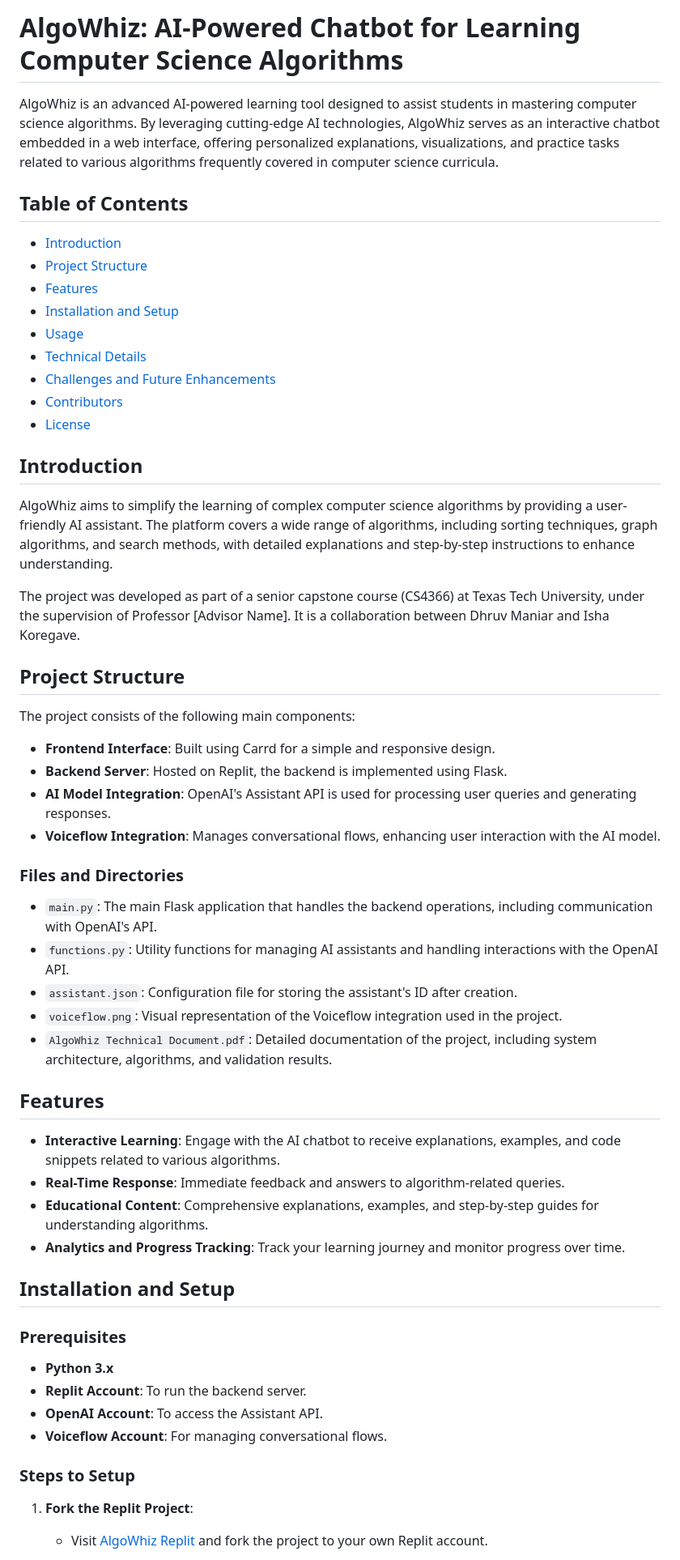
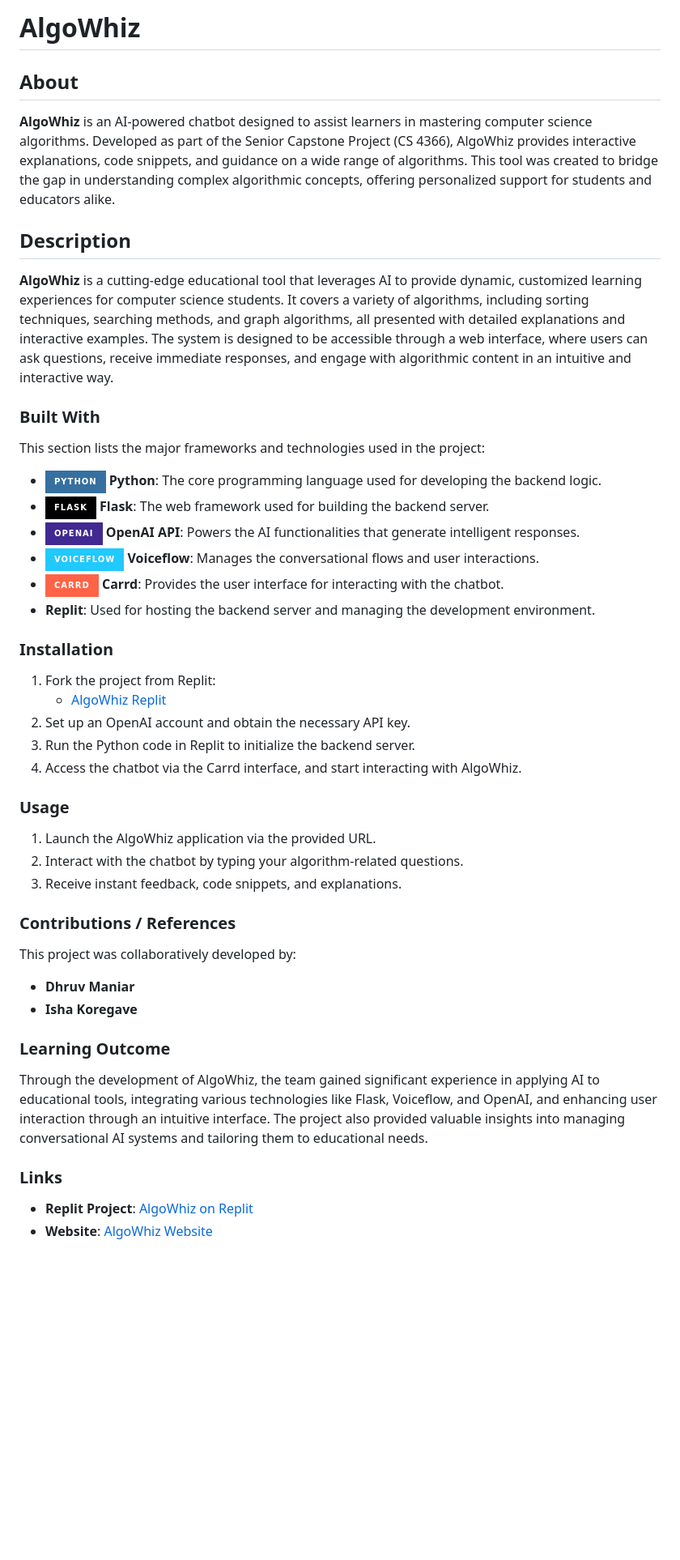
Before and after one commit to Dhruvbam/AlgoWhiz, a Markdown page: README.md, the part around the change printed below. Shown: that part at 81% size. GitHub-like rendering; badges without logos; blank space fills up the shorter version.

```diff
--- a/README.md
+++ b/README.md
@@ -1,60 +1,42 @@
-# AlgoWhiz: AI-Powered Chatbot for Learning Computer Science Algorithms
+# AlgoWhiz
 
-AlgoWhiz is an advanced AI-powered learning tool designed to assist students in mastering computer science algorithms. By leveraging cutting-edge AI technologies, AlgoWhiz serves as an interactive chatbot embedded in a web interface, offering personalized explanations, visualizations, and practice tasks related to various algorithms frequently covered in computer science curricula.
+## About
+**AlgoWhiz** is an AI-powered chatbot designed to assist learners in mastering computer science algorithms. Developed as part of the Senior Capstone Project (CS 4366), AlgoWhiz provides interactive explanations, code snippets, and guidance on a wide range of algorithms. This tool was created to bridge the gap in understanding complex algorithmic concepts, offering personalized support for students and educators alike.
 
-## Table of Contents
+## Description
+**AlgoWhiz** is a cutting-edge educational tool that leverages AI to provide dynamic, customized learning experiences for computer science students. It covers a variety of algorithms, including sorting techniques, searching methods, and graph algorithms, all presented with detailed explanations and interactive examples. The system is designed to be accessible through a web interface, where users can ask questions, receive immediate responses, and engage with algorithmic content in an intuitive and interactive way.
 
-- [Introduction](#introduction)
-- [Project Structure](#project-structure)
-- [Features](#features)
-- [Installation and Setup](#installation-and-setup)
-- [Usage](#usage)
-- [Technical Details](#technical-details)
-- [Challenges and Future Enhancements](#challenges-and-future-enhancements)
-- [Contributors](#contributors)
-- [License](#license)
+### Built With
+This section lists the major frameworks and technologies used in the project:
 
-## Introduction
+- <a href="https://www.python.org/" target="_blank" rel="noreferrer"><img src="https://img.shields.io/badge/Python-3670A0?style=for-the-badge&logo=python&logoColor=ffdd54" width="36" height="36" alt="Python" /></a> **Python**: The core programming language used for developing the backend logic.
+- <a href="https://flask.palletsprojects.com/" target="_blank" rel="noreferrer"><img src="https://img.shields.io/badge/Flask-000000?style=for-the-badge&logo=flask&logoColor=white" width="36" height="36" alt="Flask" /></a> **Flask**: The web framework used for building the backend server.
+- <a href="https://openai.com/" target="_blank" rel="noreferrer"><img src="https://img.shields.io/badge/OpenAI-412991?style=for-the-badge&logo=openai&logoColor=white" width="36" height="36" alt="OpenAI" /></a> **OpenAI API**: Powers the AI functionalities that generate intelligent responses.
+- <a href="https://voiceflow.com/" target="_blank" rel="noreferrer"><img src="https://img.shields.io/badge/Voiceflow-20C9FF?style=for-the-badge&logo=voiceflow&logoColor=white" width="36" height="36" alt="Voiceflow" /></a> **Voiceflow**: Manages the conversational flows and user interactions.
+- <a href="https://carrd.co/" target="_blank" rel="noreferrer"><img src="https://img.shields.io/badge/Carrd-FF6347?style=for-the-badge&logo=carrd&logoColor=white" width="36" height="36" alt="Carrd" /></a> **Carrd**: Provides the user interface for interacting with the chatbot.
+- **Replit**: Used for hosting the backend server and managing the development environment.
 
-AlgoWhiz aims to simplify the learning of complex computer science algorithms by providing a user-friendly AI assistant. The platform covers a wide range of algorithms, including sorting techniques, graph algorithms, and search methods, with detailed explanations and step-by-step instructions to enhance understanding.
+### Installation
+1. Fork the project from Replit:
+    - [AlgoWhiz Replit](https://replit.com/@DhruvManiar/AlgoWhiz)
+2. Set up an OpenAI account and obtain the necessary API key.
+3. Run the Python code in Replit to initialize the backend server.
+4. Access the chatbot via the Carrd interface, and start interacting with AlgoWhiz.
 
-The project was developed as part of a senior capstone course (CS4366) at Texas Tech University, under the supervision of Professor [Advisor Name]. It is a collaboration between Dhruv Maniar and Isha Koregave.
+### Usage
+1. Launch the AlgoWhiz application via the provided URL.
+2. Interact with the chatbot by typing your algorithm-related questions.
+3. Receive instant feedback, code snippets, and explanations.
 
-## Project Structure
+### Contributions / References
+This project was collaboratively developed by:
+- **Dhruv Maniar**
+- **Isha Koregave**
 
-The project consists of the following main components:
+### Learning Outcome
+Through the development of AlgoWhiz, the team gained significant experience in applying AI to educational tools, integrating various technologies like Flask, Voiceflow, and OpenAI, and enhancing user interaction through an intuitive interface. The project also provided valuable insights into managing conversational AI systems and tailoring them to educational needs.
 
-- **Frontend Interface**: Built using Carrd for a simple and responsive design.
-- **Backend Server**: Hosted on Replit, the backend is implemented using Flask.
-- **AI Model Integration**: OpenAI's Assistant API is used for processing user queries and generating responses.
-- **Voiceflow Integration**: Manages conversational flows, enhancing user interaction with the AI model.
+### Links
+- **Replit Project**: [AlgoWhiz on Replit](https://replit.com/@DhruvManiar/AlgoWhiz?v=1)
+- **Website**: [AlgoWhiz Website](https://algowhiz.ju.mp/)
 
-### Files and Directories
-
-- `main.py`: The main Flask application that handles the backend operations, including communication with OpenAI's API.
-- `functions.py`: Utility functions for managing AI assistants and handling interactions with the OpenAI API.
-- `assistant.json`: Configuration file for storing the assistant's ID after creation.
-- `voiceflow.png`: Visual representation of the Voiceflow integration used in the project.
-- `AlgoWhiz Technical Document.pdf`: Detailed documentation of the project, including system architecture, algorithms, and validation results.
-
-## Features
-
-- **Interactive Learning**: Engage with the AI chatbot to receive explanations, examples, and code snippets related to various algorithms.
-- **Real-Time Response**: Immediate feedback and answers to algorithm-related queries.
-- **Educational Content**: Comprehensive explanations, examples, and step-by-step guides for understanding algorithms.
-- **Analytics and Progress Tracking**: Track your learning journey and monitor progress over time.
-
-## Installation and Setup
-
-### Prerequisites
-
-- **Python 3.x**
-- **Replit Account**: To run the backend server.
-- **OpenAI Account**: To access the Assistant API.
-- **Voiceflow Account**: For managing conversational flows.
-
-### Steps to Setup
-
-1. **Fork the Replit Project**:
-   - Visit [AlgoWhiz Replit](https://replit.com/@DhruvManiar/AlgoWhiz?v=1) and fork the project to your own Replit account.
-
```
Also changed, not shown: other parts of README.md (+2 -63 lines).
